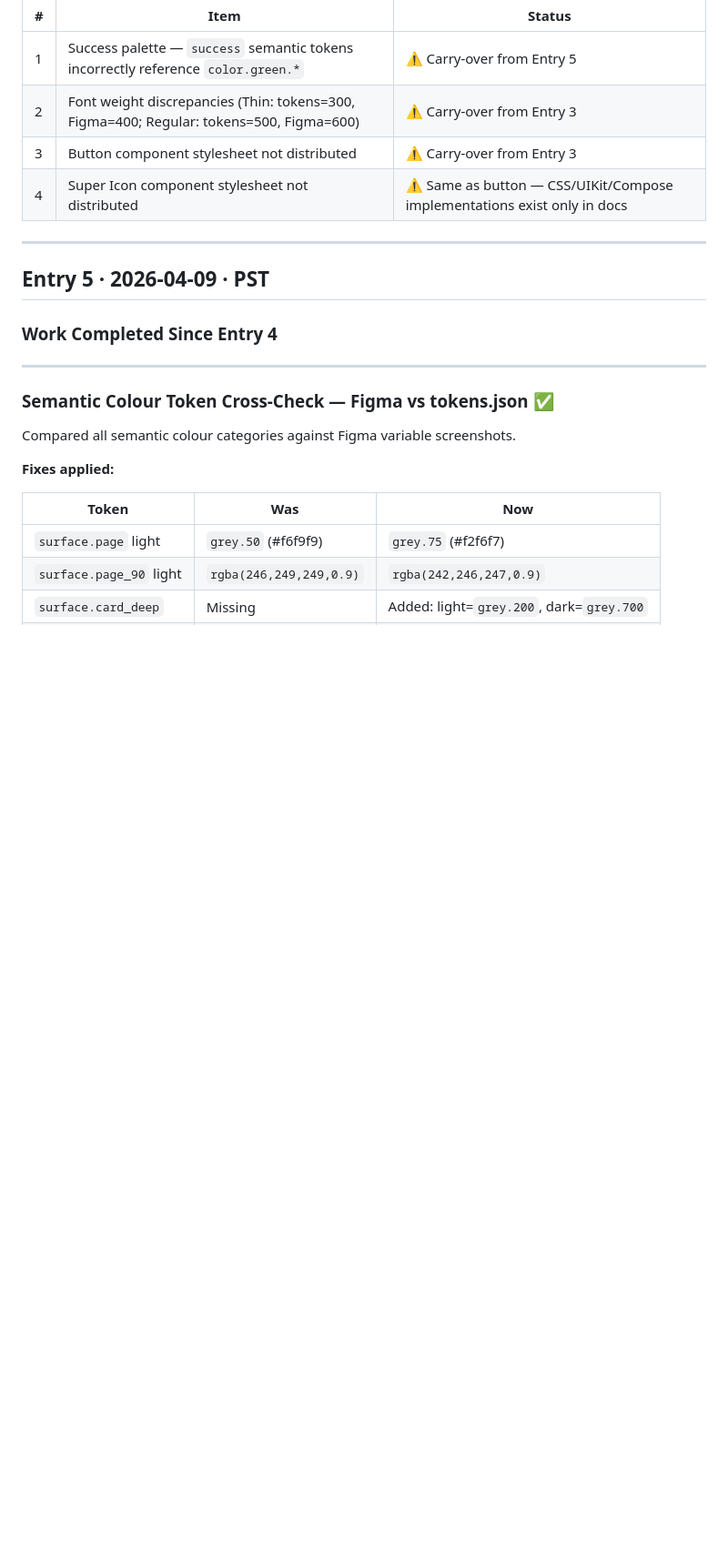
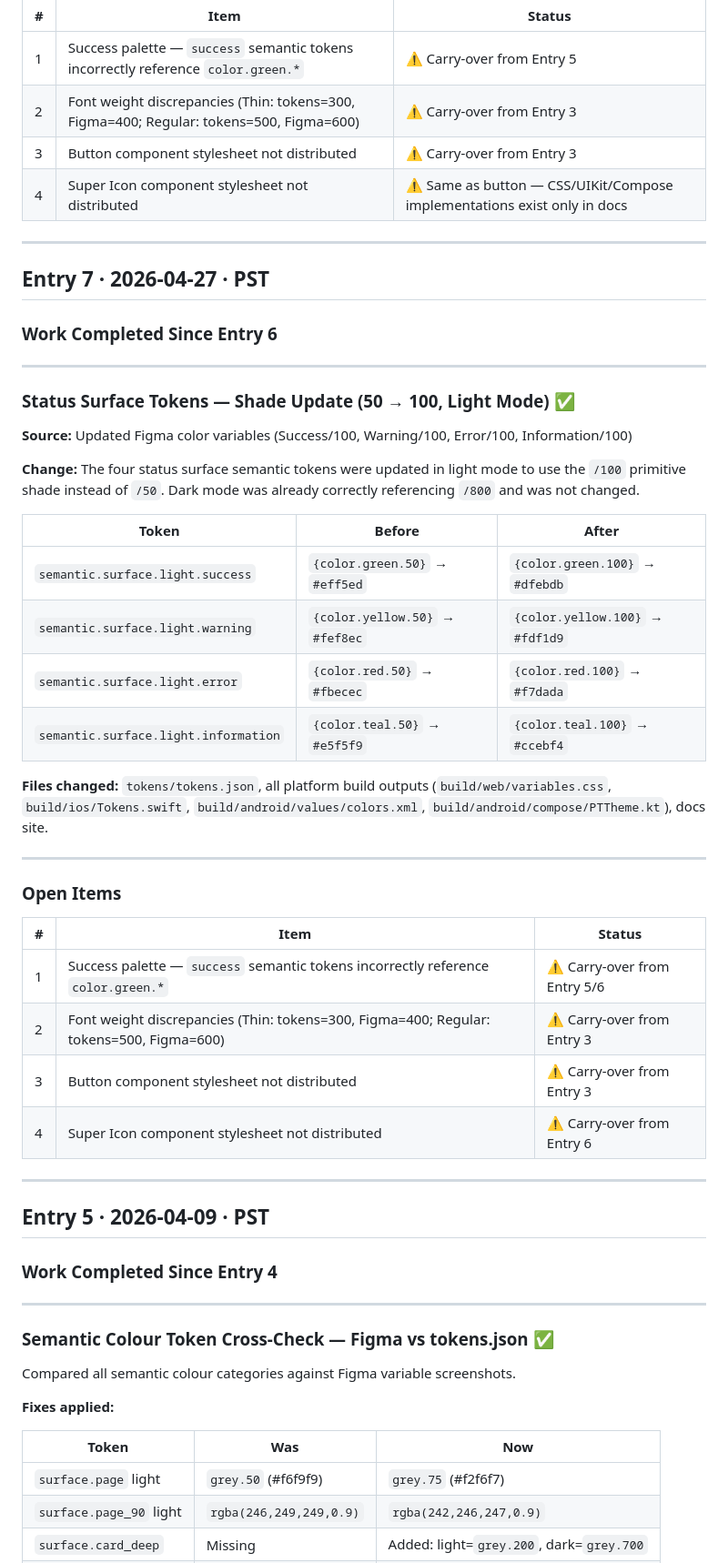
Before and after one commit to payaljuthani/Pintours-Design-System, a Markdown page: PROGRESS_LOG.md, the part around the change. Shown at 91% size. Drawn GitHub-style; blank space fills up the shorter version.

Commit message:
docs: add Entry 7 to progress log — status surface shade 50→100
Co-Authored-By: Claude Sonnet 4.6 <noreply@anthropic.com>

```diff
--- a/PROGRESS_LOG.md
+++ b/PROGRESS_LOG.md
@@ -462,6 +462,40 @@ textView.setTextAppearance(R.style.PT_TextStyle_Large_H1_Regular)
 
 ---
 
+## Entry 7 · 2026-04-27 · PST
+
+### Work Completed Since Entry 6
+
+---
+
+### Status Surface Tokens — Shade Update (50 → 100, Light Mode) ✅
+
+**Source:** Updated Figma color variables (Success/100, Warning/100, Error/100, Information/100)
+
+**Change:** The four status surface semantic tokens were updated in light mode to use the `/100` primitive shade instead of `/50`. Dark mode was already correctly referencing `/800` and was not changed.
+
+| Token | Before | After |
+|---|---|---|
+| `semantic.surface.light.success` | `{color.green.50}` → `#eff5ed` | `{color.green.100}` → `#dfebdb` |
+| `semantic.surface.light.warning` | `{color.yellow.50}` → `#fef8ec` | `{color.yellow.100}` → `#fdf1d9` |
+| `semantic.surface.light.error` | `{color.red.50}` → `#fbecec` | `{color.red.100}` → `#f7dada` |
+| `semantic.surface.light.information` | `{color.teal.50}` → `#e5f5f9` | `{color.teal.100}` → `#ccebf4` |
+
+**Files changed:** `tokens/tokens.json`, all platform build outputs (`build/web/variables.css`, `build/ios/Tokens.swift`, `build/android/values/colors.xml`, `build/android/compose/PTTheme.kt`), docs site.
+
+---
+
+### Open Items
+
+| # | Item | Status |
+|---|------|--------|
+| 1 | Success palette — `success` semantic tokens incorrectly reference `color.green.*` | ⚠️ Carry-over from Entry 5/6 |
+| 2 | Font weight discrepancies (Thin: tokens=300, Figma=400; Regular: tokens=500, Figma=600) | ⚠️ Carry-over from Entry 3 |
+| 3 | Button component stylesheet not distributed | ⚠️ Carry-over from Entry 3 |
+| 4 | Super Icon component stylesheet not distributed | ⚠️ Carry-over from Entry 6 |
+
+---
+
 ## Entry 5 · 2026-04-09 · PST
 
 ### Work Completed Since Entry 4
```
